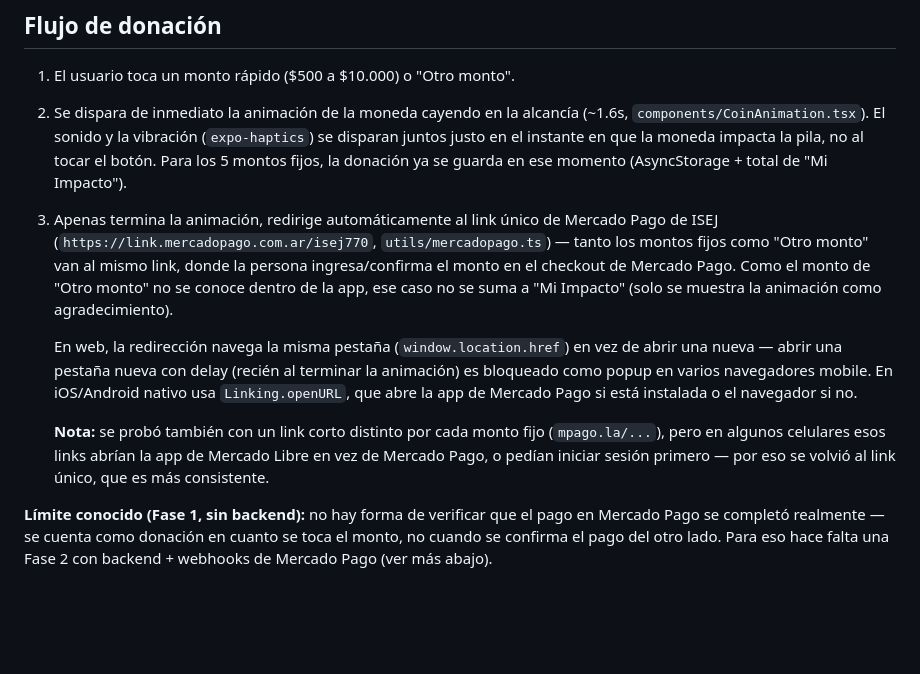
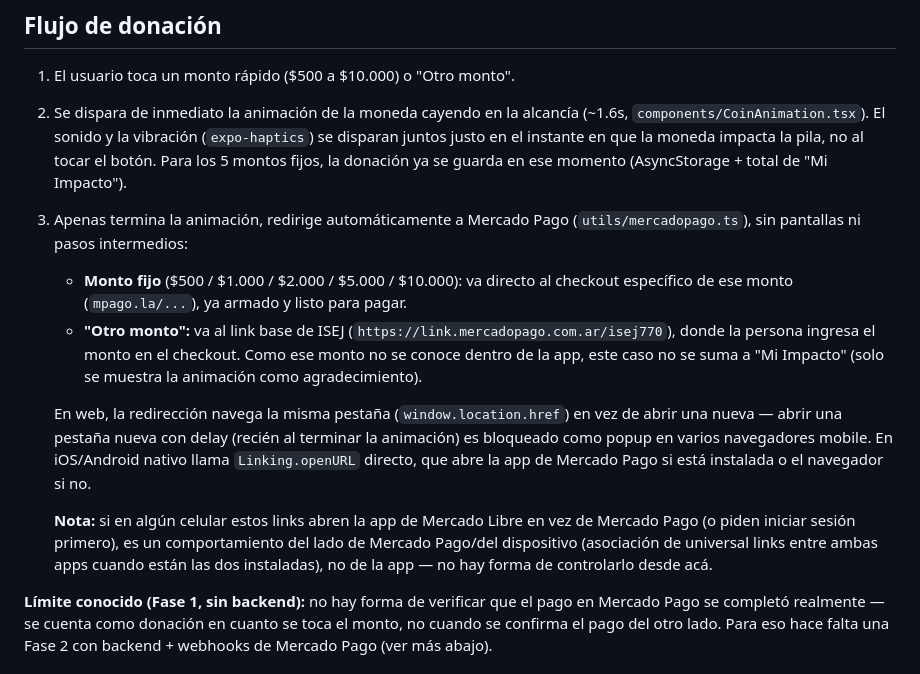
Before and after one commit to migdalsheindi-dot/tzedaka-app, a Markdown page: README.md, the part around the change. Rendered like a GitHub page; blank space fills up the shorter version.

Commit message:
Actualizar README: 5 links de Mercado Pago por monto fijo
Co-Authored-By: Claude Sonnet 5 <noreply@anthropic.com>

```diff
--- a/README.md
+++ b/README.md
@@ -45,24 +45,28 @@ tzedaka-app/
    que la moneda impacta la pila, no al tocar el botón. Para los 5 montos
    fijos, la donación ya se guarda en ese momento (AsyncStorage + total de
    "Mi Impacto").
-3. Apenas termina la animación, redirige automáticamente al link único de
-   Mercado Pago de ISEJ (`https://link.mercadopago.com.ar/isej770`,
-   `utils/mercadopago.ts`) — tanto los montos fijos como "Otro monto"
-   van al mismo link, donde la persona ingresa/confirma el monto en el
-   checkout de Mercado Pago. Como el monto de "Otro monto" no se conoce
-   dentro de la app, ese caso no se suma a "Mi Impacto" (solo se muestra
-   la animación como agradecimiento).
+3. Apenas termina la animación, redirige automáticamente a Mercado Pago
+   (`utils/mercadopago.ts`), sin pantallas ni pasos intermedios:
+   - **Monto fijo** ($500 / $1.000 / $2.000 / $5.000 / $10.000): va directo
+     al checkout específico de ese monto (`mpago.la/...`), ya armado y
+     listo para pagar.
+   - **"Otro monto":** va al link base de ISEJ
+     (`https://link.mercadopago.com.ar/isej770`), donde la persona
+     ingresa el monto en el checkout. Como ese monto no se conoce dentro
+     de la app, este caso no se suma a "Mi Impacto" (solo se muestra la
+     animación como agradecimiento).
 
    En web, la redirección navega la misma pestaña (`window.location.href`)
    en vez de abrir una nueva — abrir una pestaña nueva con delay (recién al
    terminar la animación) es bloqueado como popup en varios navegadores
-   mobile. En iOS/Android nativo usa `Linking.openURL`, que abre la app de
-   Mercado Pago si está instalada o el navegador si no.
+   mobile. En iOS/Android nativo llama `Linking.openURL` directo, que abre
+   la app de Mercado Pago si está instalada o el navegador si no.
 
-   **Nota:** se probó también con un link corto distinto por cada monto
-   fijo (`mpago.la/...`), pero en algunos celulares esos links abrían la
-   app de Mercado Libre en vez de Mercado Pago, o pedían iniciar sesión
-   primero — por eso se volvió al link único, que es más consistente.
+   **Nota:** si en algún celular estos links abren la app de Mercado Libre
+   en vez de Mercado Pago (o piden iniciar sesión primero), es un
+   comportamiento del lado de Mercado Pago/del dispositivo (asociación de
+   universal links entre ambas apps cuando están las dos instaladas), no
+   de la app — no hay forma de controlarlo desde acá.
 
 **Límite conocido (Fase 1, sin backend):** no hay forma de verificar que
 el pago en Mercado Pago se completó realmente — se cuenta como donación
```
